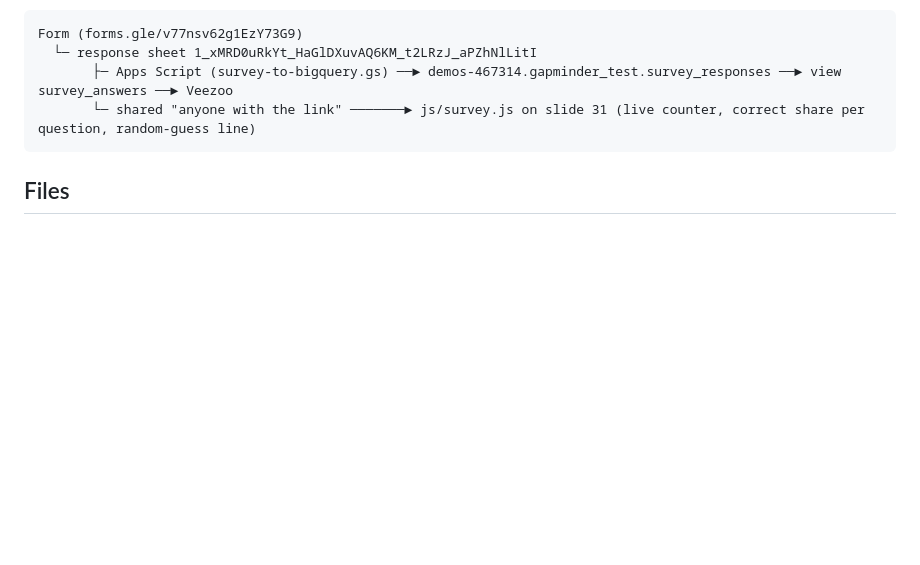
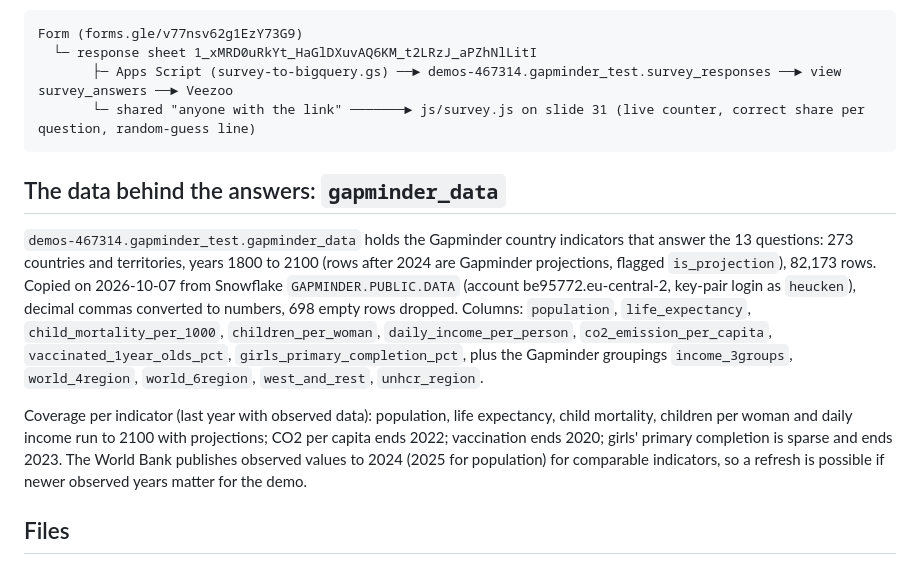
Before and after one commit to LennartH86/how-to-communicate-with-data, a Markdown page: demo/README.md, the part around the change. GitHub-like rendering; blank space fills up the shorter version.

Commit message:
Demo data: Gapminder indicators copied from Snowflake into BigQuery
gapminder_test.gapminder_data, 82,173 rows, 273 countries, 1800-2100
with projections flagged, typed columns, decimal commas converted.

Co-Authored-By: Claude Fable 5.1 <noreply@anthropic.com>

````diff
--- a/demo/README.md
+++ b/demo/README.md
@@ -12,6 +12,12 @@ Form (forms.gle/v77nsv62g1EzY73G9)
        ├─ Apps Script (survey-to-bigquery.gs) ──► demos-467314.gapminder_test.survey_responses ──► view survey_answers ──► Veezoo
        └─ shared "anyone with the link" ───────► js/survey.js on slide 31 (live counter, correct share per question, random-guess line)
 ```
+
+## The data behind the answers: `gapminder_data`
+
+`demos-467314.gapminder_test.gapminder_data` holds the Gapminder country indicators that answer the 13 questions: 273 countries and territories, years 1800 to 2100 (rows after 2024 are Gapminder projections, flagged `is_projection`), 82,173 rows. Copied on 2026-10-07 from Snowflake `GAPMINDER.PUBLIC.DATA` (account be95772.eu-central-2, key-pair login as `heucken`), decimal commas converted to numbers, 698 empty rows dropped. Columns: `population`, `life_expectancy`, `child_mortality_per_1000`, `children_per_woman`, `daily_income_per_person`, `co2_emission_per_capita`, `vaccinated_1year_olds_pct`, `girls_primary_completion_pct`, plus the Gapminder groupings `income_3groups`, `world_4region`, `world_6region`, `west_and_rest`, `unhcr_region`.
+
+Coverage per indicator (last year with observed data): population, life expectancy, child mortality, children per woman and daily income run to 2100 with projections; CO2 per capita ends 2022; vaccination ends 2020; girls' primary completion is sparse and ends 2023. The World Bank publishes observed values to 2024 (2025 for population) for comparable indicators, so a refresh is possible if newer observed years matter for the demo.
 
 ## Files
 
````
